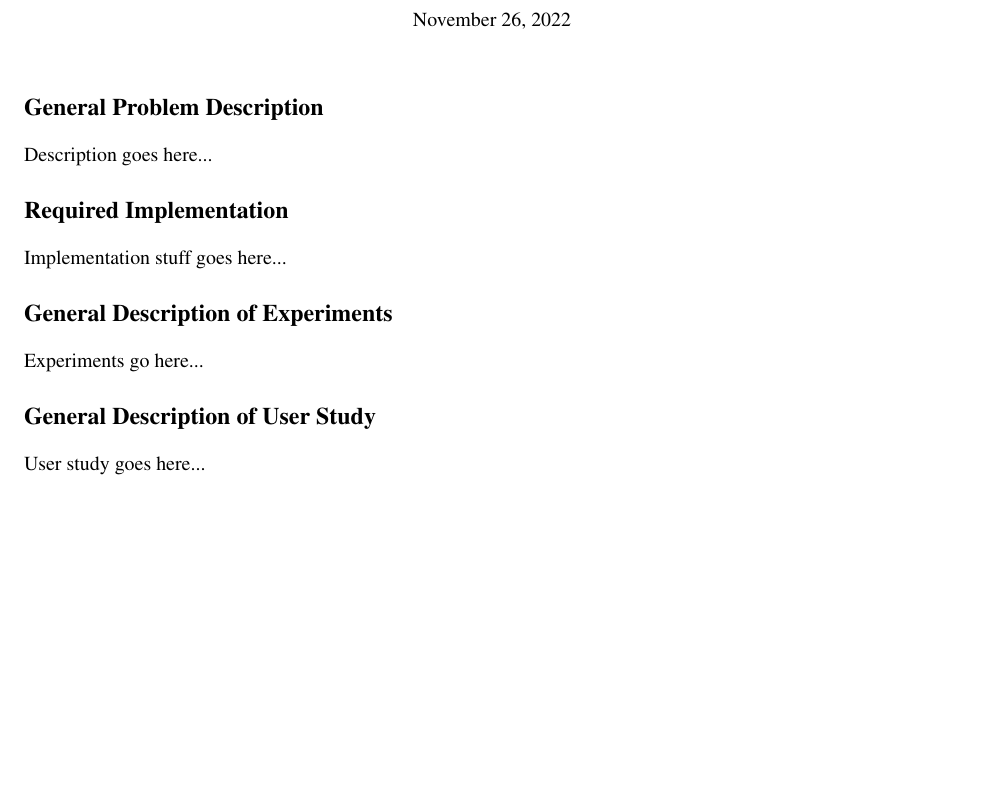
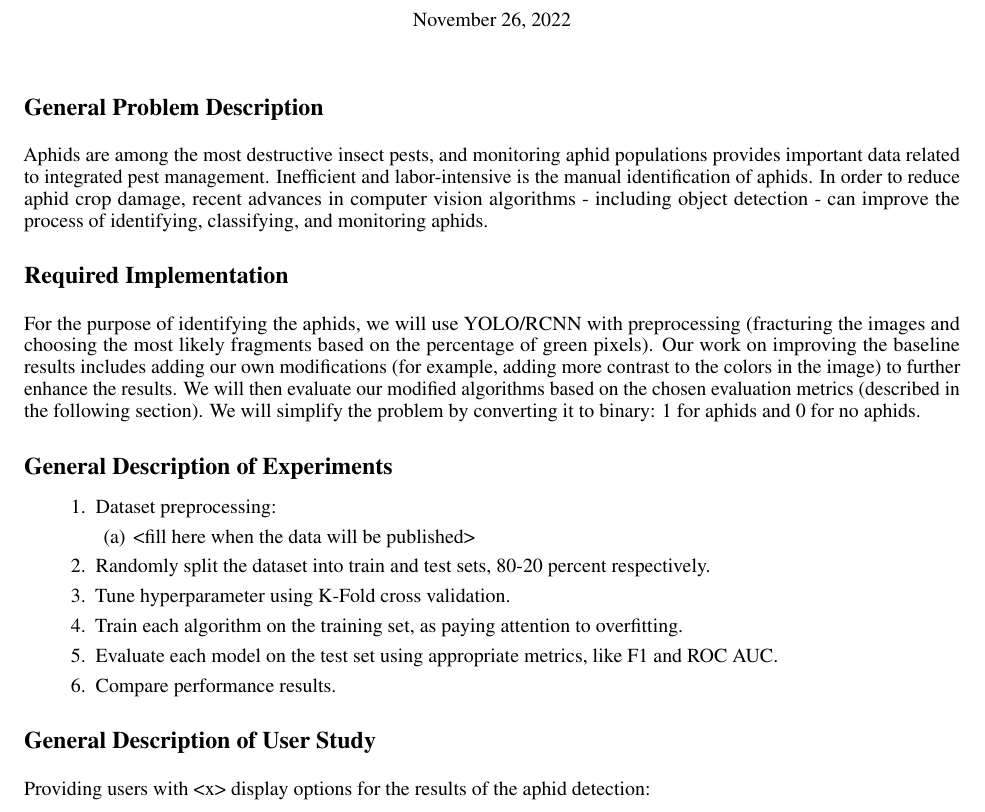
Before and after one commit to Zshoham/Aphidite, a LaTeX document (proposal/main.tex): part of the page, cut so that both start at the same text, the shorter picture padded with empty space. Compiled offline with pdfLaTeX.

Commit message:
Update main.tex

```diff
--- a/proposal/main.tex
+++ b/proposal/main.tex
@@ -19,15 +19,25 @@
 \maketitle
 
 \section*{General Problem Description}
-Description goes here...
+Aphids are among the most destructive insect pests, and monitoring aphid populations provides important data related to integrated pest management. Inefficient and labor-intensive is the manual identification of aphids. In order to reduce aphid crop damage, recent advances in computer vision algorithms - including object detection - can improve the process of identifying, classifying, and monitoring aphids.
 
 \section*{Required Implementation}
-Implementation stuff goes here...
+For the purpose of identifying the aphids, we will use YOLO/RCNN with preprocessing (fracturing the images and choosing the most likely fragments based on the percentage of green pixels). Our work on improving the baseline results includes adding our own modifications (for example, adding more contrast to the colors in the image) to further enhance the results. We will then evaluate our modified algorithms based on the chosen evaluation metrics (described in the following section). We will simplify the problem by converting it to binary: 1 for aphids and 0 for no aphids.
 
 \section*{General Description of Experiments}
-Experiments go here...
+\begin{enumerate}
+  \item Dataset preprocessing:
+  \begin{enumerate}
+    \item <fill here when the data will be published>
+  \end{enumerate}
+  \item Randomly split the dataset into train and test sets, 80-20 percent respectively.
+  \item Tune hyperparameter using K-Fold cross validation.
+  \item Train each algorithm on the training set, as paying attention to overfitting.
+  \item Evaluate each model on the test set using appropriate metrics, like F1 and ROC AUC.
+  \item Compare performance results.
+\end{enumerate}
 
 \section*{General Description of User Study}
-User study goes here...
+Providing users with <x> display options for the results of the aphid detection:
 
 \end{document}
```
